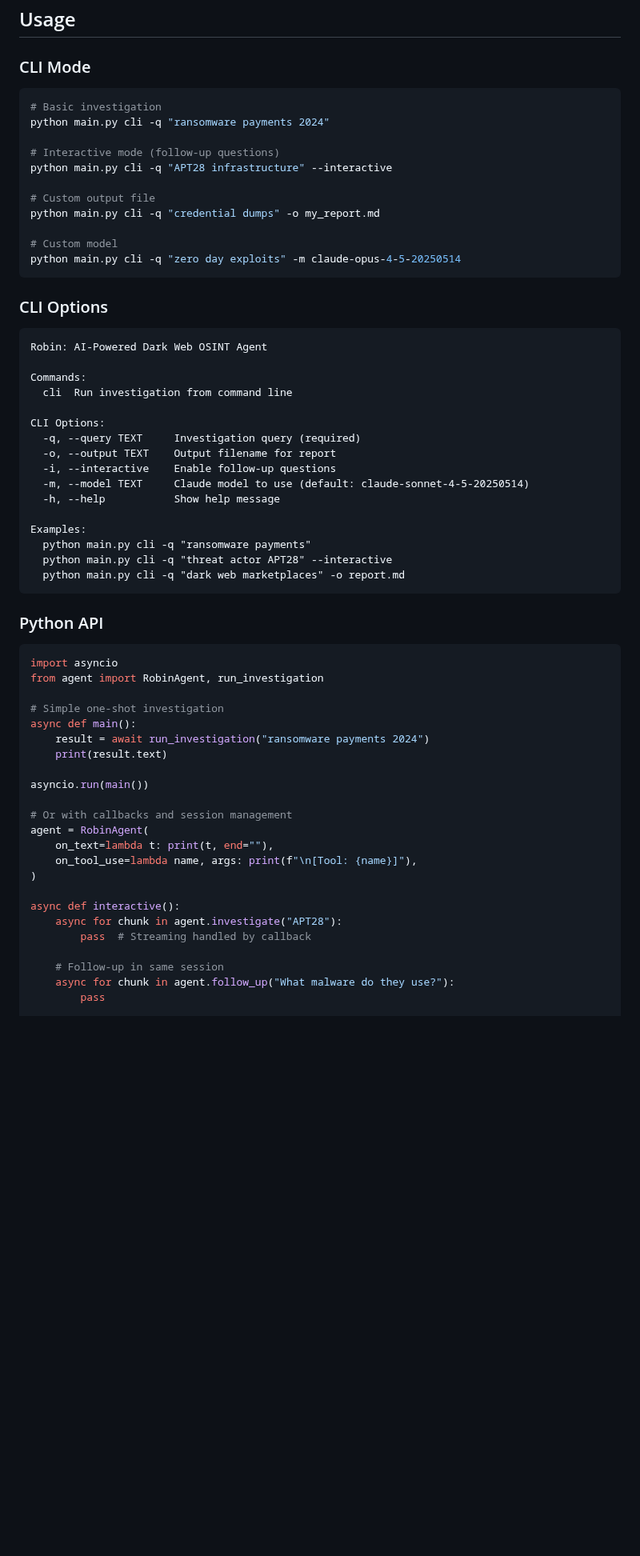
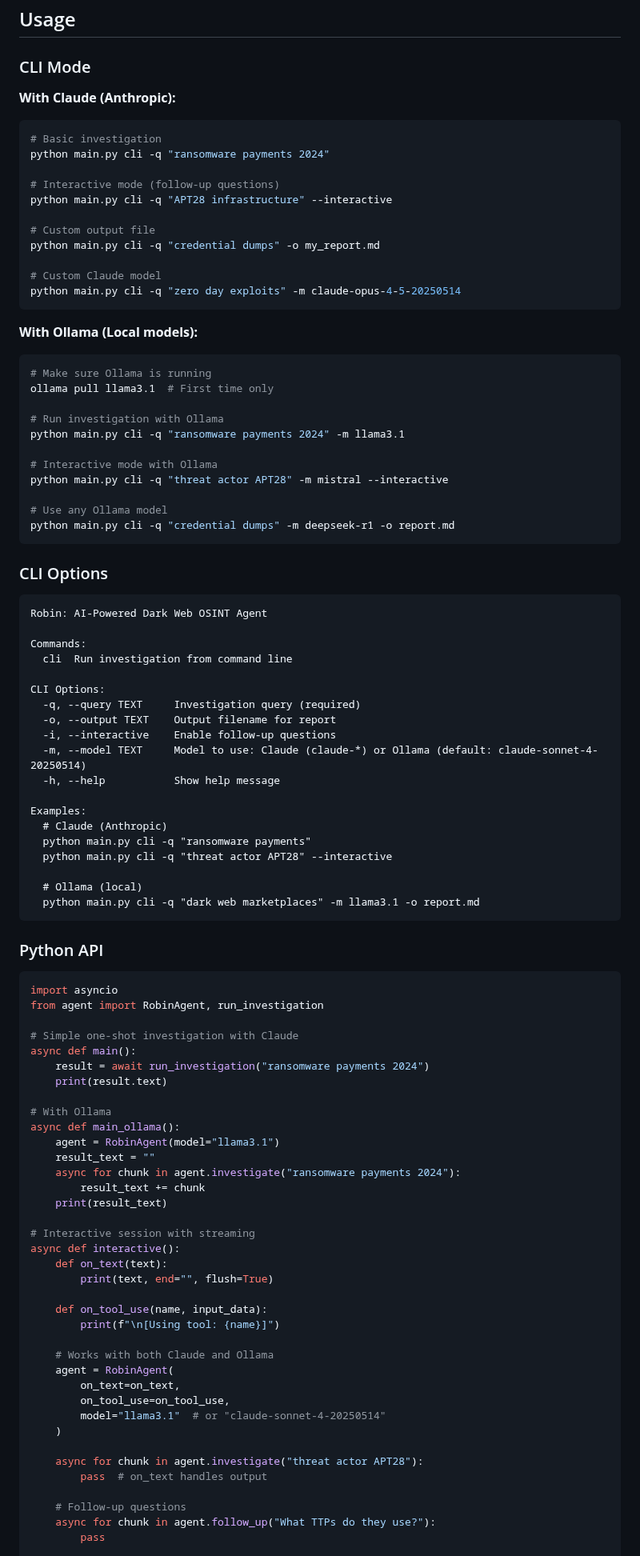
Before and after one commit to apurvsinghgautam/robin, a Markdown page: README.md, the part around one of its changes. Shown at 80% size. Rendered like a GitHub page; blank space fills up the shorter version.

Commit message:
Add comprehensive Ollama documentation to README and create OLLAMA_GUIDE
Co-authored-by: Squiblydoo <77356206+Squiblydoo@users.noreply.github.com>

````diff
--- a/README.md
+++ b/README.md
@@ -121,6 +134,7 @@ Open `http://localhost:3000` for the web interface.
 
 ### CLI Mode
 
+**With Claude (Anthropic):**
 ```bash
 # Basic investigation
 python main.py cli -q "ransomware payments 2024"
@@ -131,8 +145,23 @@ python main.py cli -q "APT28 infrastructure" --interactive
 # Custom output file
 python main.py cli -q "credential dumps" -o my_report.md
 
-# Custom model
+# Custom Claude model
 python main.py cli -q "zero day exploits" -m claude-opus-4-5-20250514
+```
+
+**With Ollama (Local models):**
+```bash
+# Make sure Ollama is running
+ollama pull llama3.1  # First time only
+
+# Run investigation with Ollama
+python main.py cli -q "ransomware payments 2024" -m llama3.1
+
+# Interactive mode with Ollama
+python main.py cli -q "threat actor APT28" -m mistral --interactive
+
+# Use any Ollama model
+python main.py cli -q "credential dumps" -m deepseek-r1 -o report.md
 ```
 
 ### CLI Options
@@ -147,13 +176,16 @@ CLI Options:
   -q, --query TEXT     Investigation query (required)
   -o, --output TEXT    Output filename for report
   -i, --interactive    Enable follow-up questions
-  -m, --model TEXT     Claude model to use (default: claude-sonnet-4-5-20250514)
+  -m, --model TEXT     Model to use: Claude (claude-*) or Ollama (default: claude-sonnet-4-20250514)
   -h, --help           Show help message
 
 Examples:
+  # Claude (Anthropic)
   python main.py cli -q "ransomware payments"
   python main.py cli -q "threat actor APT28" --interactive
-  python main.py cli -q "dark web marketplaces" -o report.md
+
+  # Ollama (local)
+  python main.py cli -q "dark web marketplaces" -m llama3.1 -o report.md
 ```
 
 ### Python API
@@ -162,24 +194,38 @@ Examples:
 import asyncio
 from agent import RobinAgent, run_investigation
 
-# Simple one-shot investigation
+# Simple one-shot investigation with Claude
 async def main():
     result = await run_investigation("ransomware payments 2024")
     print(result.text)
 
-asyncio.run(main())
+# With Ollama
+async def main_ollama():
+    agent = RobinAgent(model="llama3.1")
+    result_text = ""
+    async for chunk in agent.investigate("ransomware payments 2024"):
+        result_text += chunk
+    print(result_text)
 
-# Or with callbacks and session management
-agent = RobinAgent(
-    on_text=lambda t: print(t, end=""),
-    on_tool_use=lambda name, args: print(f"\n[Tool: {name}]"),
-)
+# Interactive session with streaming
+async def interactive():
+    def on_text(text):
+        print(text, end="", flush=True)
 
-async def interactive():
-    async for chunk in agent.investigate("APT28"):
-        pass  # Streaming handled by callback
+    def on_tool_use(name, input_data):
+        print(f"\n[Using tool: {name}]")
 
-    # Follow-up in same session
-    async for chunk in agent.follow_up("What malware do they use?"):
+    # Works with both Claude and Ollama
+    agent = RobinAgent(
+        on_text=on_text,
+        on_tool_use=on_tool_use,
+        model="llama3.1"  # or "claude-sonnet-4-20250514"
+    )
+
+    async for chunk in agent.investigate("threat actor APT28"):
+        pass  # on_text handles output
+
+    # Follow-up questions
+    async for chunk in agent.follow_up("What TTPs do they use?"):
         pass
 
````
Also changed, not shown: other parts of README.md (+18 -3 lines), OLLAMA_GUIDE.md (added, +260 -0 lines).
